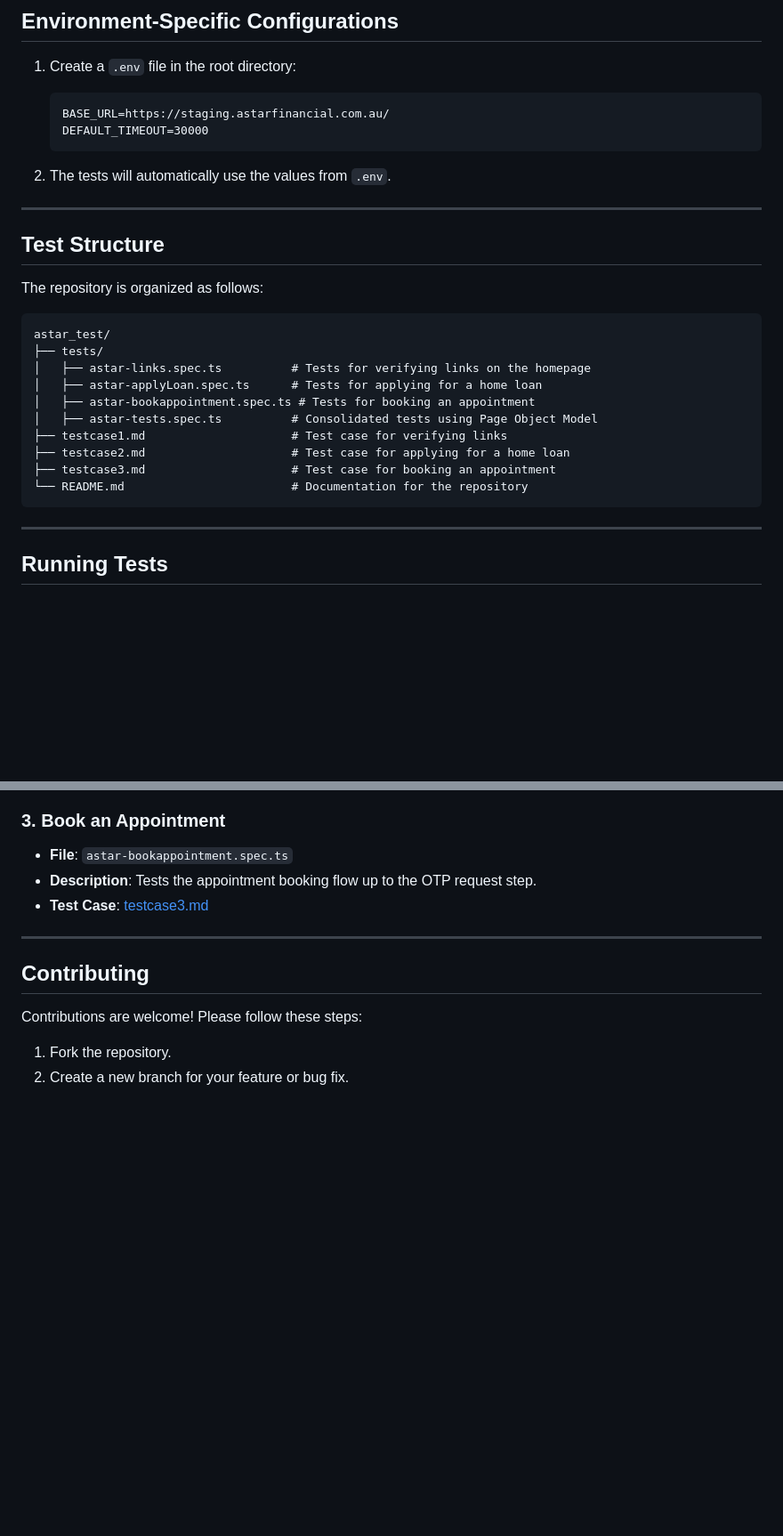
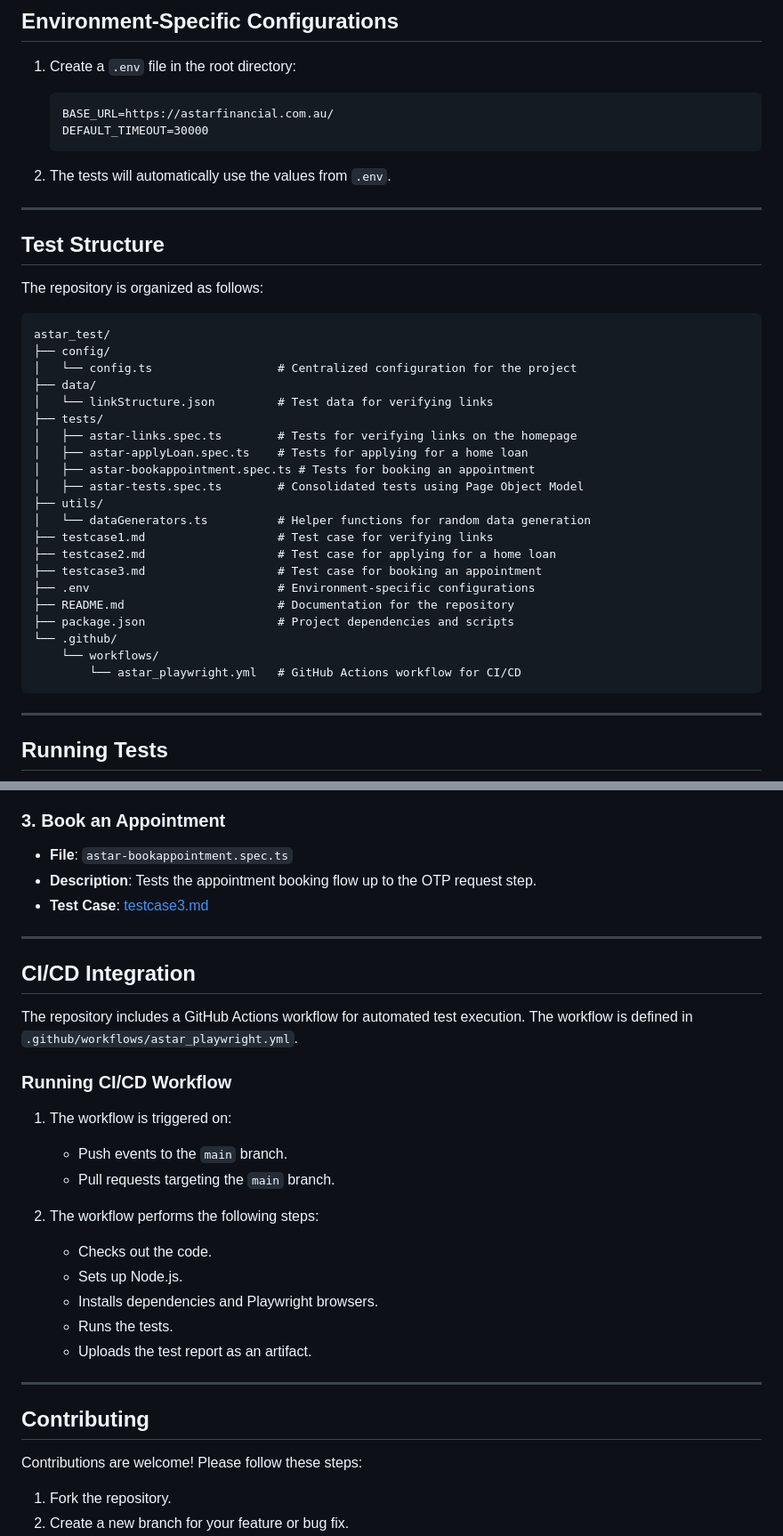
Before and after one commit to dante-DC/astar_test, a Markdown page: README.md, 2 parts joined by grey strips. Shown at 89% size. Rendered like a GitHub page; blank space fills up the shorter version.

Commit message:
Docs: Update README with environment config and CI/CD details
This commit updates the README.md file to include:
- The correct base URL in the environment-specific configurations section.
- A description of the CI/CD integration using GitHub Actions, including workflow details and trigger conditions.

````diff
--- a/README.md
+++ b/README.md
@@ -41,7 +42,7 @@ This repository contains automated test scripts for the Astar Financial website
 ## Environment-Specific Configurations
 1. Create a `.env` file in the root directory:
    ```plaintext
-   BASE_URL=https://staging.astarfinancial.com.au/
+   BASE_URL=https://astarfinancial.com.au/
    DEFAULT_TIMEOUT=30000
    ```
 
@@ -54,15 +55,26 @@ The repository is organized as follows:
 
 ```
 astar_test/
+├── config/
+│   └── config.ts                  # Centralized configuration for the project
+├── data/
+│   └── linkStructure.json         # Test data for verifying links
 ├── tests/
-│   ├── astar-links.spec.ts          # Tests for verifying links on the homepage
-│   ├── astar-applyLoan.spec.ts      # Tests for applying for a home loan
+│   ├── astar-links.spec.ts        # Tests for verifying links on the homepage
+│   ├── astar-applyLoan.spec.ts    # Tests for applying for a home loan
 │   ├── astar-bookappointment.spec.ts # Tests for booking an appointment
-│   ├── astar-tests.spec.ts          # Consolidated tests using Page Object Model
-├── testcase1.md                     # Test case for verifying links
-├── testcase2.md                     # Test case for applying for a home loan
-├── testcase3.md                     # Test case for booking an appointment
-└── README.md                        # Documentation for the repository
+│   ├── astar-tests.spec.ts        # Consolidated tests using Page Object Model
+├── utils/
+│   └── dataGenerators.ts          # Helper functions for random data generation
+├── testcase1.md                   # Test case for verifying links
+├── testcase2.md                   # Test case for applying for a home loan
+├── testcase3.md                   # Test case for booking an appointment
+├── .env                           # Environment-specific configurations
+├── README.md                      # Documentation for the repository
+├── package.json                   # Project dependencies and scripts
+└── .github/
+    └── workflows/
+        └── astar_playwright.yml   # GitHub Actions workflow for CI/CD
 ```
 
 ---
@@ -122,6 +133,23 @@ astar_test/
 
 ---
 
+## CI/CD Integration
+The repository includes a GitHub Actions workflow for automated test execution. The workflow is defined in `.github/workflows/astar_playwright.yml`.
+
+### Running CI/CD Workflow
+1. The workflow is triggered on:
+   - Push events to the `main` branch.
+   - Pull requests targeting the `main` branch.
+
+2. The workflow performs the following steps:
+   - Checks out the code.
+   - Sets up Node.js.
+   - Installs dependencies and Playwright browsers.
+   - Runs the tests.
+   - Uploads the test report as an artifact.
+
+---
+
 ## Contributing
 Contributions are welcome! Please follow these steps:
 1. Fork the repository.
````
Also changed, not shown: other parts of README.md (+1 -1 lines).
